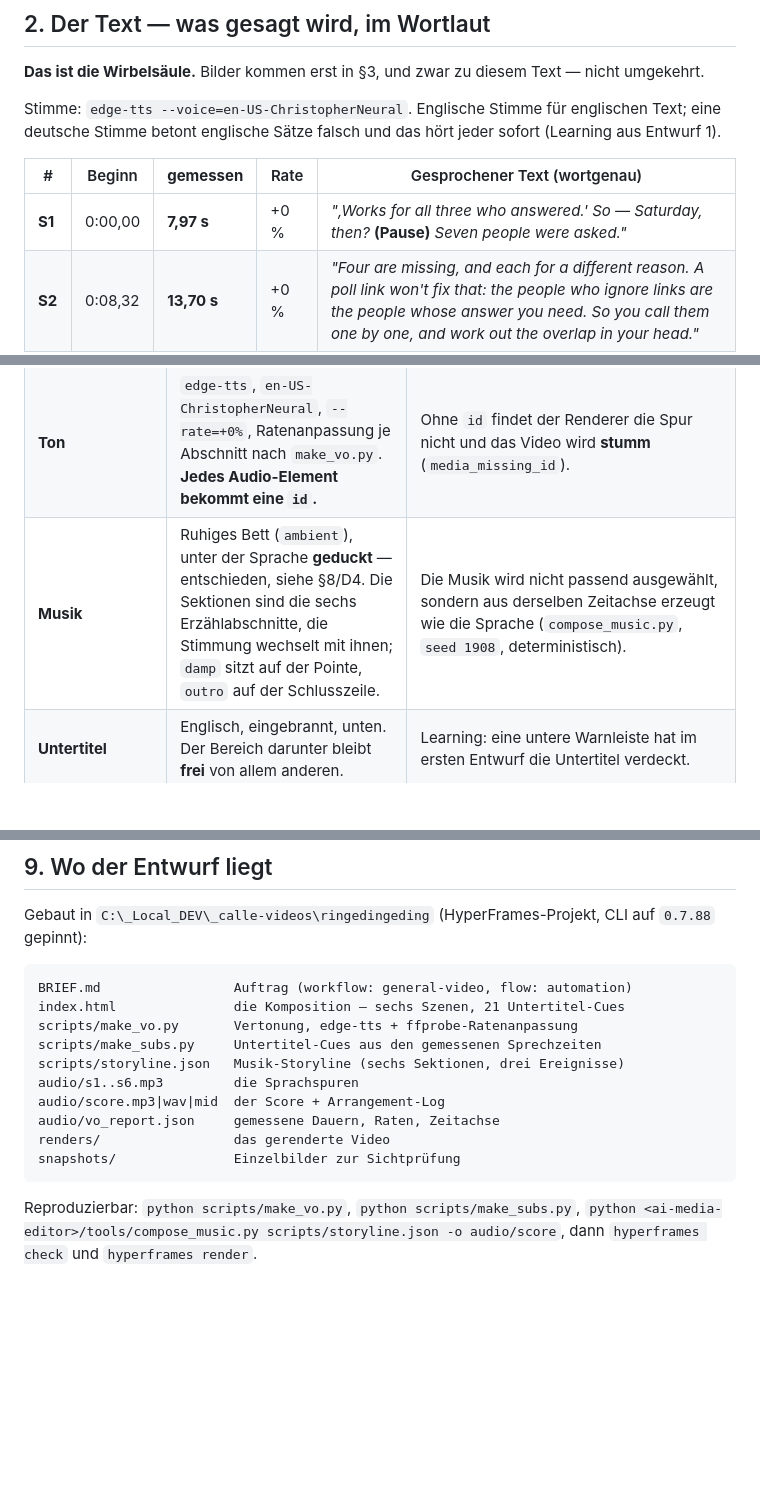
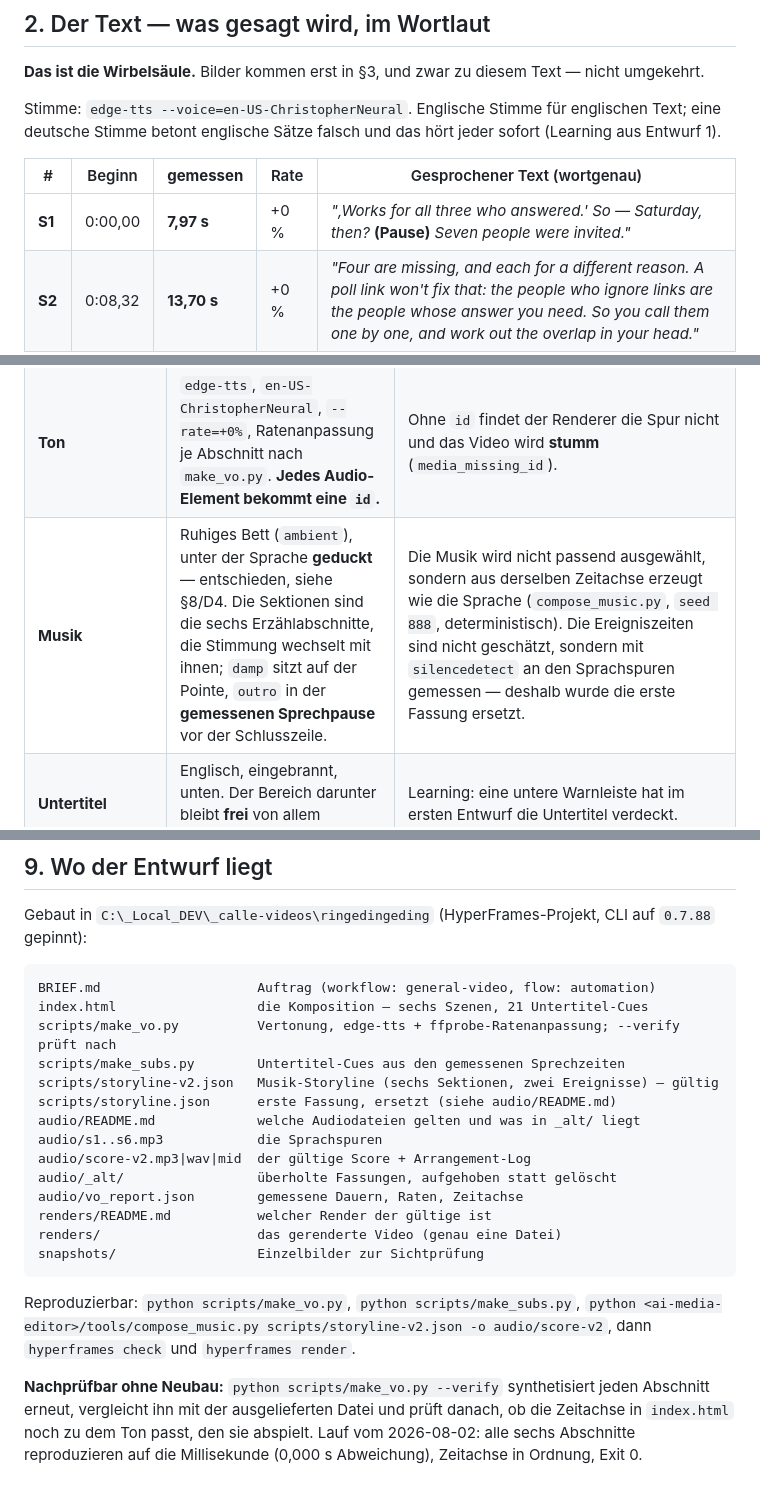
Before and after one commit to ellmos-ai/ringedingeding, a Markdown page: STORYBOARD.md, 3 parts joined by grey strips. Rendered like a GitHub page; blank space fills up the shorter version.

````diff
--- a/STORYBOARD.md
+++ b/STORYBOARD.md
@@ -64,7 +64,7 @@ jeder sofort (Learning aus Entwurf 1).
 
 | # | Beginn | **gemessen** | Rate | Gesprochener Text (wortgenau) |
 |---|---|---|---|---|
-| **S1** | 0:00,00 | **7,97 s** | +0 % | *"‚Works for all three who answered.' So — Saturday, then?* **(Pause)** *Seven people were asked."* |
+| **S1** | 0:00,00 | **7,97 s** | +0 % | *"‚Works for all three who answered.' So — Saturday, then?* **(Pause)** *Seven people were invited."* |
 | **S2** | 0:08,32 | **13,70 s** | +0 % | *"Four are missing, and each for a different reason. A poll link won't fix that: the people who ignore links are the people whose answer you need. So you call them one by one, and work out the overlap in your head."* |
 | **S3** | 0:22,37 | **13,99 s** | +0 % | *"Ringedingeding takes one brief and makes the calls. Before it dials, it shows who gets called, what they'll be asked, how many calls that is, and what it costs. Nothing rings until you say so."* |
 | **S4** | 0:36,71 | **25,46 s** | +12 % | *"Then it merges the answers, and keeps apart what a person in a hurry runs together. Can. Cannot. Said nothing about that one — which is not a no. Didn't pick up. Line busy. Declined.* **(Pause)** *And Vera, who was never in the round, because the address book has no number for her.* **(Pause)** *Add her number: the same round places exactly one call. Her answer overturns the result."* |
@@ -145,7 +145,7 @@ Flickwerk.
 | **Typografie** | **JetBrains Mono** für alles, was Programmausgabe ist (weil es welche ist), **Inter** für die gesetzten Karten. Zwei Familien, mehr nicht — und beide sind die vom Renderer gebündelten. | Ein Schriftname außerhalb dieser Liste fällt still auf eine Ersatzschrift zurück; der Check meldet das als **Fehler** (`font_family_without_font_face`), im Preview sieht man nichts davon. |
 | **Kennzeichnung** | `CONCEPT DRAFT — NOT BOUND TO REAL DATA` durchgehend, als umgetextetes **vorhandenes** Badge. | Learning: neue Ebenen kollidieren mit Titel/Badges/Untertiteln — neun Layout-Stichproben im ersten Entwurf, alle drei Positionen verworfen. |
 | **Ton** | `edge-tts`, `en-US-ChristopherNeural`, `--rate=+0%`, Ratenanpassung je Abschnitt nach `make_vo.py`. **Jedes Audio-Element bekommt eine `id`.** | Ohne `id` findet der Renderer die Spur nicht und das Video wird **stumm** (`media_missing_id`). |
-| **Musik** | Ruhiges Bett (`ambient`), unter der Sprache **geduckt** — entschieden, siehe §8/D4. Die Sektionen sind die sechs Erzählabschnitte, die Stimmung wechselt mit ihnen; `damp` sitzt auf der Pointe, `outro` auf der Schlusszeile. | Die Musik wird nicht passend ausgewählt, sondern aus derselben Zeitachse erzeugt wie die Sprache (`compose_music.py`, `seed 1908`, deterministisch). |
+| **Musik** | Ruhiges Bett (`ambient`), unter der Sprache **geduckt** — entschieden, siehe §8/D4. Die Sektionen sind die sechs Erzählabschnitte, die Stimmung wechselt mit ihnen; `damp` sitzt auf der Pointe, `outro` in der **gemessenen Sprechpause** vor der Schlusszeile. | Die Musik wird nicht passend ausgewählt, sondern aus derselben Zeitachse erzeugt wie die Sprache (`compose_music.py`, `seed 888`, deterministisch). Die Ereigniszeiten sind nicht geschätzt, sondern mit `silencedetect` an den Sprachspuren gemessen — deshalb wurde die erste Fassung ersetzt. |
 | **Untertitel** | Englisch, eingebrannt, unten. Der Bereich darunter bleibt **frei** von allem anderen. | Learning: eine untere Warnleiste hat im ersten Entwurf die Untertitel verdeckt. |
 | **Format** | 1920×1080. | |
 
@@ -278,18 +278,28 @@ Gebaut in `C:\_Local_DEV\_calle-videos\ringedingeding` (HyperFrames-Projekt,
 CLI auf `0.7.88` gepinnt):
 
 ```
-BRIEF.md                 Auftrag (workflow: general-video, flow: automation)
-index.html               die Komposition — sechs Szenen, 21 Untertitel-Cues
-scripts/make_vo.py       Vertonung, edge-tts + ffprobe-Ratenanpassung
-scripts/make_subs.py     Untertitel-Cues aus den gemessenen Sprechzeiten
-scripts/storyline.json   Musik-Storyline (sechs Sektionen, drei Ereignisse)
-audio/s1..s6.mp3         die Sprachspuren
-audio/score.mp3|wav|mid  der Score + Arrangement-Log
-audio/vo_report.json     gemessene Dauern, Raten, Zeitachse
-renders/                 das gerenderte Video
-snapshots/               Einzelbilder zur Sichtprüfung
+BRIEF.md                    Auftrag (workflow: general-video, flow: automation)
+index.html                  die Komposition — sechs Szenen, 21 Untertitel-Cues
+scripts/make_vo.py          Vertonung, edge-tts + ffprobe-Ratenanpassung; --verify prüft nach
+scripts/make_subs.py        Untertitel-Cues aus den gemessenen Sprechzeiten
+scripts/storyline-v2.json   Musik-Storyline (sechs Sektionen, zwei Ereignisse) — gültig
+scripts/storyline.json      erste Fassung, ersetzt (siehe audio/README.md)
+audio/README.md             welche Audiodateien gelten und was in _alt/ liegt
+audio/s1..s6.mp3            die Sprachspuren
+audio/score-v2.mp3|wav|mid  der gültige Score + Arrangement-Log
+audio/_alt/                 überholte Fassungen, aufgehoben statt gelöscht
+audio/vo_report.json        gemessene Dauern, Raten, Zeitachse
+renders/README.md           welcher Render der gültige ist
+renders/                    das gerenderte Video (genau eine Datei)
+snapshots/                  Einzelbilder zur Sichtprüfung
 ```
 
 Reproduzierbar: `python scripts/make_vo.py`, `python scripts/make_subs.py`,
-`python <ai-media-editor>/tools/compose_music.py scripts/storyline.json -o audio/score`,
+`python <ai-media-editor>/tools/compose_music.py scripts/storyline-v2.json -o audio/score-v2`,
 dann `hyperframes check` und `hyperframes render`.
+
+**Nachprüfbar ohne Neubau:** `python scripts/make_vo.py --verify` synthetisiert
+jeden Abschnitt erneut, vergleicht ihn mit der ausgelieferten Datei und prüft
+danach, ob die Zeitachse in `index.html` noch zu dem Ton passt, den sie abspielt.
+Lauf vom 2026-08-02: alle sechs Abschnitte reproduzieren auf die Millisekunde
+(0,000 s Abweichung), Zeitachse in Ordnung, Exit 0.
````
Also changed, not shown: other parts of STORYBOARD.md (+2 -2 lines), DEVPOST.md (+5 -1 lines), PR-VORSCHAU.md (added, +221 -0 lines).
